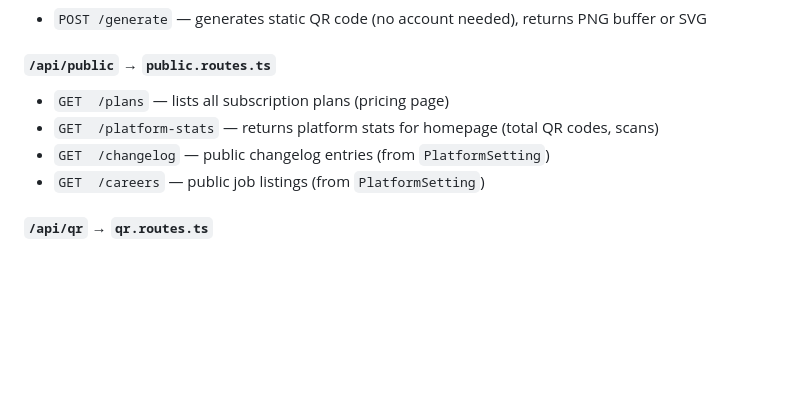
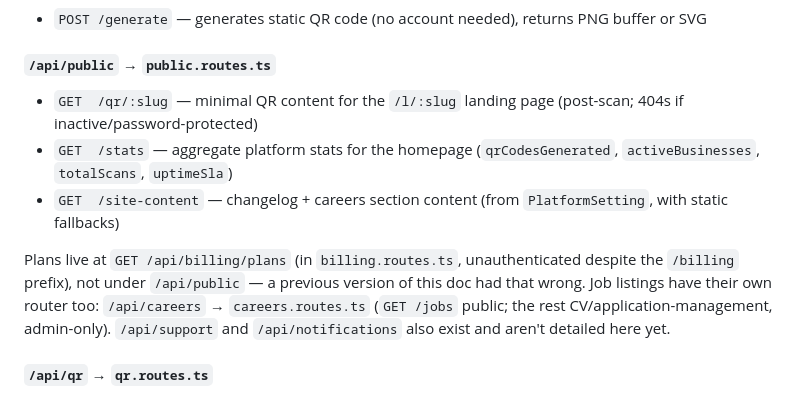
Before and after one commit to tejvishwakarma/GenXQR, a Markdown page: CLAUDE.md, the part around the change. GitHub-like rendering; blank space fills up the shorter version.

Commit message:
docs: fix stale /api/public route map, wrong plans endpoint in runbook
CLAUDE.md documented GET /api/public/plans, /platform-stats, /changelog,
/careers - none of these exist. public.routes.ts only has /qr/:slug,
/stats, and /site-content; plans actually live at GET /api/billing/plans
(unauthenticated despite the prefix), confirmed live against the caught
404 during genxqr.com deploy verification. Also note the previously
undocumented /api/careers, /api/support, /api/notifications routers.

Co-Authored-By: Claude Sonnet 5 <noreply@anthropic.com>

```diff
--- a/CLAUDE.md
+++ b/CLAUDE.md
@@ -297,10 +297,11 @@ VITE_PUBLIC_BASE_URL=""           # e.g. "https://192.168.1.x:5173" for LAN QR s
 - `POST /generate` — generates static QR code (no account needed), returns PNG buffer or SVG
 
 #### `/api/public` → `public.routes.ts`
-- `GET  /plans` — lists all subscription plans (pricing page)
-- `GET  /platform-stats` — returns platform stats for homepage (total QR codes, scans)
-- `GET  /changelog` — public changelog entries (from `PlatformSetting`)
-- `GET  /careers` — public job listings (from `PlatformSetting`)
+- `GET  /qr/:slug` — minimal QR content for the `/l/:slug` landing page (post-scan; 404s if inactive/password-protected)
+- `GET  /stats` — aggregate platform stats for the homepage (`qrCodesGenerated`, `activeBusinesses`, `totalScans`, `uptimeSla`)
+- `GET  /site-content` — changelog + careers section content (from `PlatformSetting`, with static fallbacks)
+
+Plans live at `GET /api/billing/plans` (in `billing.routes.ts`, unauthenticated despite the `/billing` prefix), not under `/api/public` — a previous version of this doc had that wrong. Job listings have their own router too: `/api/careers` → `careers.routes.ts` (`GET /jobs` public; the rest CV/application-management, admin-only). `/api/support` and `/api/notifications` also exist and aren't detailed here yet.
 
 #### `/api/qr` → `qr.routes.ts`
 - `POST /` — create a new QR code (dynamic or static, PLAN-GATED)
```
Also changed, not shown: DEPLOYMENT.md (+1 -1 lines).
